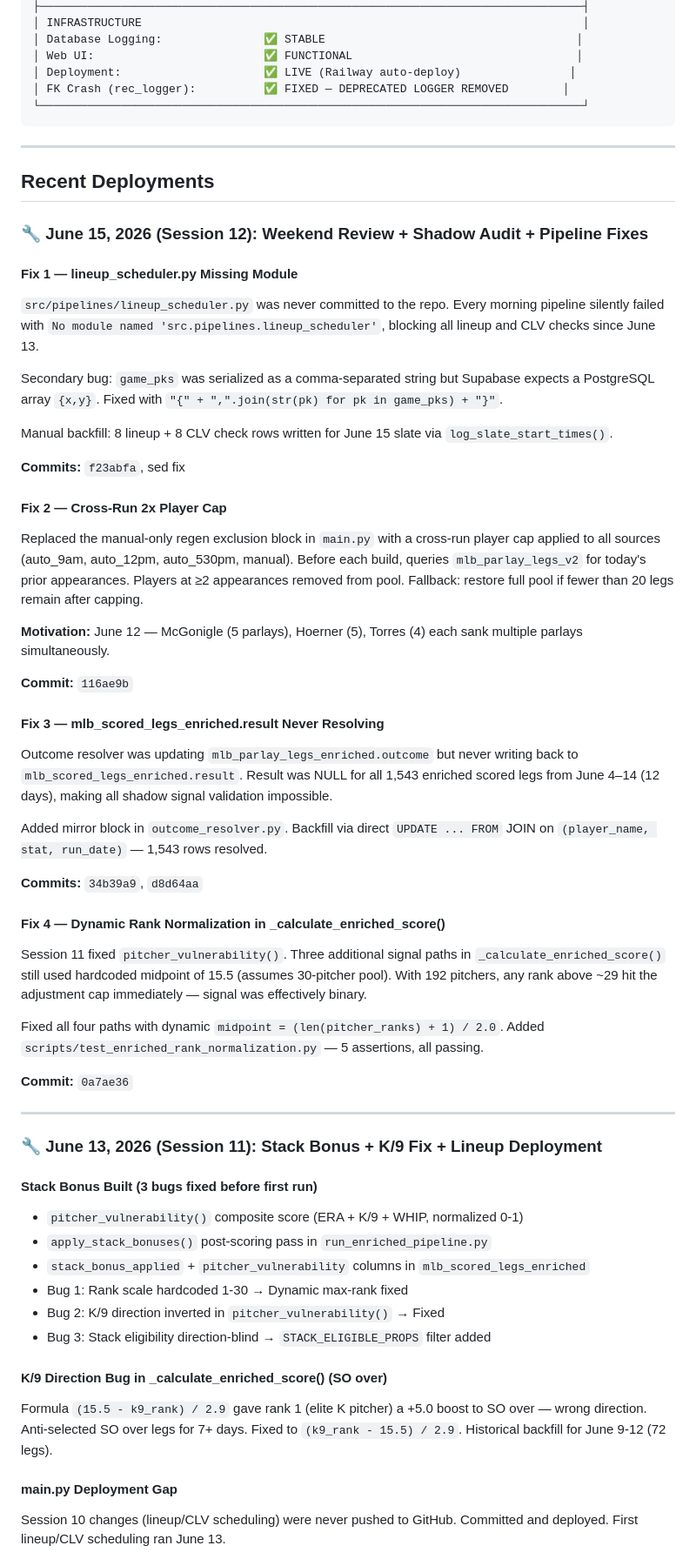
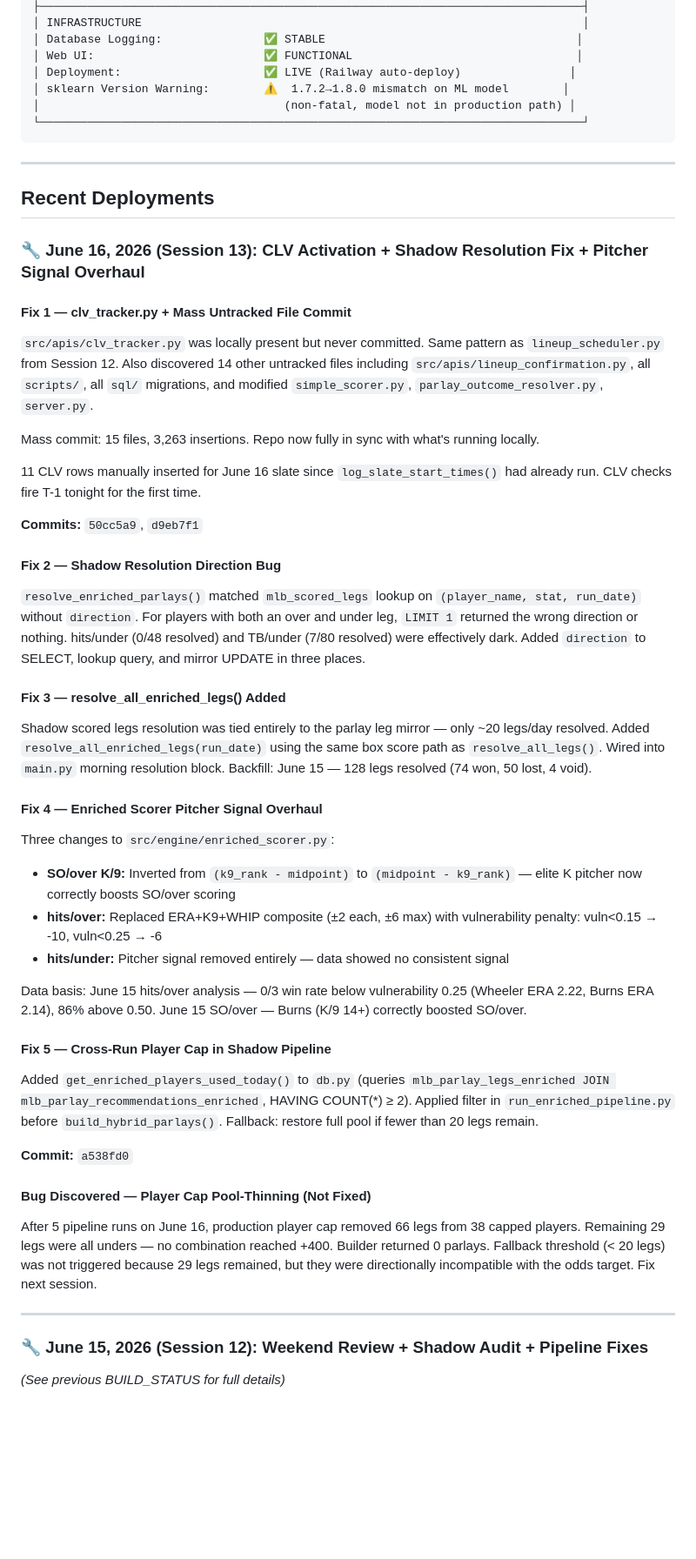
Before and after one commit to MrGweeod/mlb-agent, a Markdown page: docs/BUILD_STATUS.md, the part around one of its changes. Shown at 87% size. GitHub-like rendering; blank space fills up the shorter version.

````diff
--- a/docs/BUILD_STATUS.md
+++ b/docs/BUILD_STATUS.md
@@ -79,7 +91,8 @@
 │ Database Logging:               ✅ STABLE                                     │
 │ Web UI:                         ✅ FUNCTIONAL                                 │
 │ Deployment:                     ✅ LIVE (Railway auto-deploy)                │
-│ FK Crash (rec_logger):          ✅ FIXED — DEPRECATED LOGGER REMOVED        │
+│ sklearn Version Warning:        ⚠️  1.7.2→1.8.0 mismatch on ML model        │
+│                                    (non-fatal, model not in production path) │
 └────────────────────────────────────────────────────────────────────────────────┘
 ```
 
@@ -87,53 +100,41 @@
 
 ## Recent Deployments
 
-### 🔧 June 15, 2026 (Session 12): Weekend Review + Shadow Audit + Pipeline Fixes
+### 🔧 June 16, 2026 (Session 13): CLV Activation + Shadow Resolution Fix + Pitcher Signal Overhaul
 
-#### Fix 1 — lineup_scheduler.py Missing Module
-`src/pipelines/lineup_scheduler.py` was never committed to the repo. Every morning pipeline silently failed with `No module named 'src.pipelines.lineup_scheduler'`, blocking all lineup and CLV checks since June 13.
+#### Fix 1 — clv_tracker.py + Mass Untracked File Commit
+`src/apis/clv_tracker.py` was locally present but never committed. Same pattern as `lineup_scheduler.py` from Session 12. Also discovered 14 other untracked files including `src/apis/lineup_confirmation.py`, all `scripts/`, all `sql/` migrations, and modified `simple_scorer.py`, `parlay_outcome_resolver.py`, `server.py`.
 
-Secondary bug: `game_pks` was serialized as a comma-separated string but Supabase expects a PostgreSQL array `{x,y}`. Fixed with `"{" + ",".join(str(pk) for pk in game_pks) + "}"`.
+Mass commit: 15 files, 3,263 insertions. Repo now fully in sync with what's running locally.
 
-Manual backfill: 8 lineup + 8 CLV check rows written for June 15 slate via `log_slate_start_times()`.
+11 CLV rows manually inserted for June 16 slate since `log_slate_start_times()` had already run. CLV checks fire T-1 tonight for the first time.
 
-**Commits:** `f23abfa`, sed fix
+**Commits:** `50cc5a9`, `d9eb7f1`
 
-#### Fix 2 — Cross-Run 2x Player Cap
-Replaced the manual-only regen exclusion block in `main.py` with a cross-run player cap applied to all sources (auto_9am, auto_12pm, auto_530pm, manual). Before each build, queries `mlb_parlay_legs_v2` for today's prior appearances. Players at ≥2 appearances removed from pool. Fallback: restore full pool if fewer than 20 legs remain after capping.
+#### Fix 2 — Shadow Resolution Direction Bug
+`resolve_enriched_parlays()` matched `mlb_scored_legs` lookup on `(player_name, stat, run_date)` without `direction`. For players with both an over and under leg, `LIMIT 1` returned the wrong direction or nothing. hits/under (0/48 resolved) and TB/under (7/80 resolved) were effectively dark. Added `direction` to SELECT, lookup query, and mirror UPDATE in three places.
 
-**Motivation:** June 12 — McGonigle (5 parlays), Hoerner (5), Torres (4) each sank multiple parlays simultaneously.
+#### Fix 3 — resolve_all_enriched_legs() Added
+Shadow scored legs resolution was tied entirely to the parlay leg mirror — only ~20 legs/day resolved. Added `resolve_all_enriched_legs(run_date)` using the same box score path as `resolve_all_legs()`. Wired into `main.py` morning resolution block. Backfill: June 15 — 128 legs resolved (74 won, 50 lost, 4 void).
 
-**Commit:** `116ae9b`
+#### Fix 4 — Enriched Scorer Pitcher Signal Overhaul
+Three changes to `src/engine/enriched_scorer.py`:
+- **SO/over K/9:** Inverted from `(k9_rank - midpoint)` to `(midpoint - k9_rank)` — elite K pitcher now correctly boosts SO/over scoring
+- **hits/over:** Replaced ERA+K9+WHIP composite (±2 each, ±6 max) with vulnerability penalty: vuln<0.15 → -10, vuln<0.25 → -6
+- **hits/under:** Pitcher signal removed entirely — data showed no consistent signal
 
-#### Fix 3 — mlb_scored_legs_enriched.result Never Resolving
-Outcome resolver was updating `mlb_parlay_legs_enriched.outcome` but never writing back to `mlb_scored_legs_enriched.result`. Result was NULL for all 1,543 enriched scored legs from June 4–14 (12 days), making all shadow signal validation impossible.
+Data basis: June 15 hits/over analysis — 0/3 win rate below vulnerability 0.25 (Wheeler ERA 2.22, Burns ERA 2.14), 86% above 0.50. June 15 SO/over — Burns (K/9 14+) correctly boosted SO/over.
 
-Added mirror block in `outcome_resolver.py`. Backfill via direct `UPDATE ... FROM` JOIN on `(player_name, stat, run_date)` — 1,543 rows resolved.
+#### Fix 5 — Cross-Run Player Cap in Shadow Pipeline
+Added `get_enriched_players_used_today()` to `db.py` (queries `mlb_parlay_legs_enriched JOIN mlb_parlay_recommendations_enriched`, HAVING COUNT(*) ≥ 2). Applied filter in `run_enriched_pipeline.py` before `build_hybrid_parlays()`. Fallback: restore full pool if fewer than 20 legs remain.
 
-**Commits:** `34b39a9`, `d8d64aa`
+**Commit:** `a538fd0`
 
-#### Fix 4 — Dynamic Rank Normalization in _calculate_enriched_score()
-Session 11 fixed `pitcher_vulnerability()`. Three additional signal paths in `_calculate_enriched_score()` still used hardcoded midpoint of 15.5 (assumes 30-pitcher pool). With 192 pitchers, any rank above ~29 hit the adjustment cap immediately — signal was effectively binary.
-
-Fixed all four paths with dynamic `midpoint = (len(pitcher_ranks) + 1) / 2.0`. Added `scripts/test_enriched_rank_normalization.py` — 5 assertions, all passing.
-
-**Commit:** `0a7ae36`
+#### Bug Discovered — Player Cap Pool-Thinning (Not Fixed)
+After 5 pipeline runs on June 16, production player cap removed 66 legs from 38 capped players. Remaining 29 legs were all unders — no combination reached +400. Builder returned 0 parlays. Fallback threshold (< 20 legs) was not triggered because 29 legs remained, but they were directionally incompatible with the odds target. Fix next session.
 
 ---
 
-### 🔧 June 13, 2026 (Session 11): Stack Bonus + K/9 Fix + Lineup Deployment
+### 🔧 June 15, 2026 (Session 12): Weekend Review + Shadow Audit + Pipeline Fixes
+*(See previous BUILD_STATUS for full details)*
 
-#### Stack Bonus Built (3 bugs fixed before first run)
-- `pitcher_vulnerability()` composite score (ERA + K/9 + WHIP, normalized 0-1)
-- `apply_stack_bonuses()` post-scoring pass in `run_enriched_pipeline.py`
-- `stack_bonus_applied` + `pitcher_vulnerability` columns in `mlb_scored_legs_enriched`
-- Bug 1: Rank scale hardcoded 1-30 → Dynamic max-rank fixed
-- Bug 2: K/9 direction inverted in `pitcher_vulnerability()` → Fixed
-- Bug 3: Stack eligibility direction-blind → `STACK_ELIGIBLE_PROPS` filter added
-
-#### K/9 Direction Bug in _calculate_enriched_score() (SO over)
-Formula `(15.5 - k9_rank) / 2.9` gave rank 1 (elite K pitcher) a +5.0 boost to SO over — wrong direction. Anti-selected SO over legs for 7+ days. Fixed to `(k9_rank - 15.5) / 2.9`. Historical backfill for June 9-12 (72 legs).
-
-#### main.py Deployment Gap
-Session 10 changes (lineup/CLV scheduling) were never pushed to GitHub. Committed and deployed. First lineup/CLV scheduling ran June 13.
-
````
Also changed, not shown: other parts of docs/BUILD_STATUS.md (+72 -87 lines).
